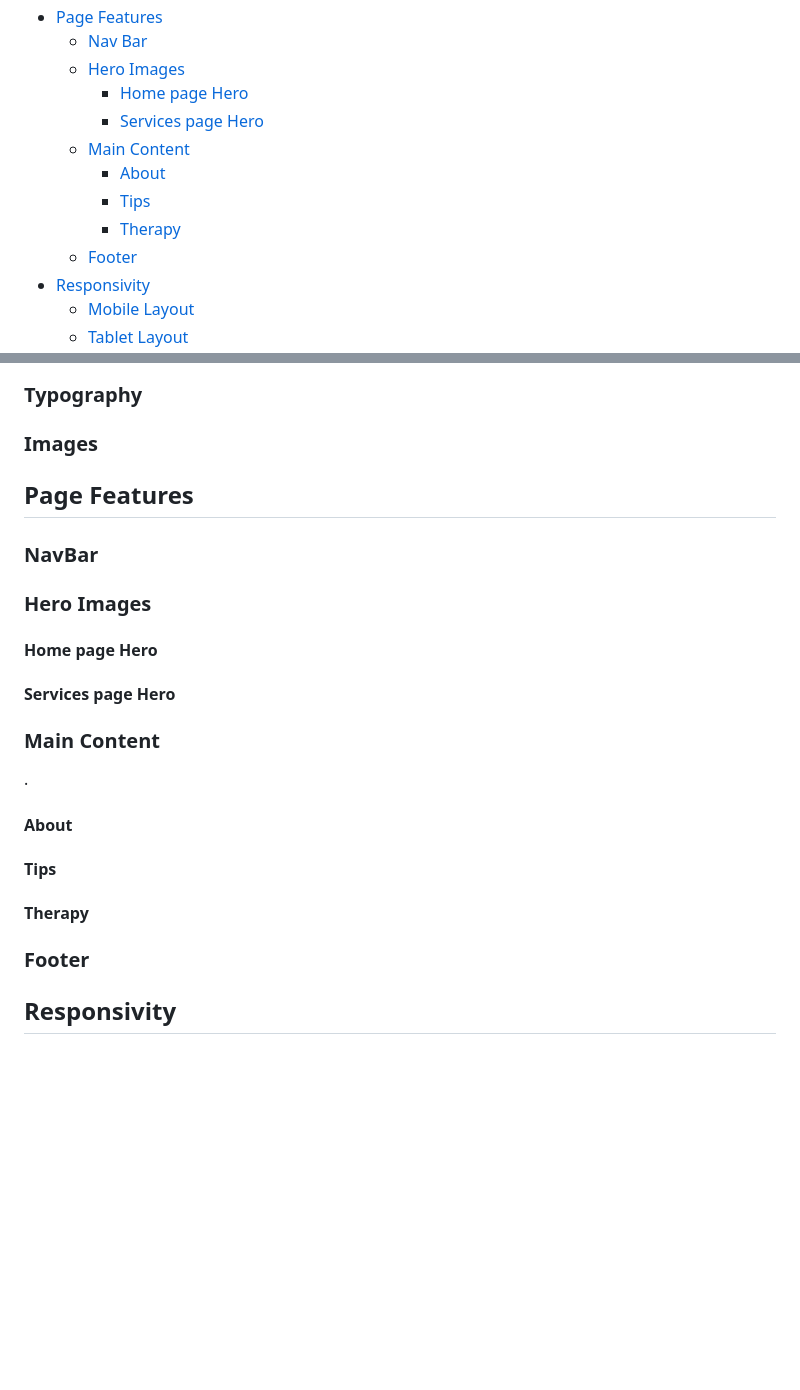
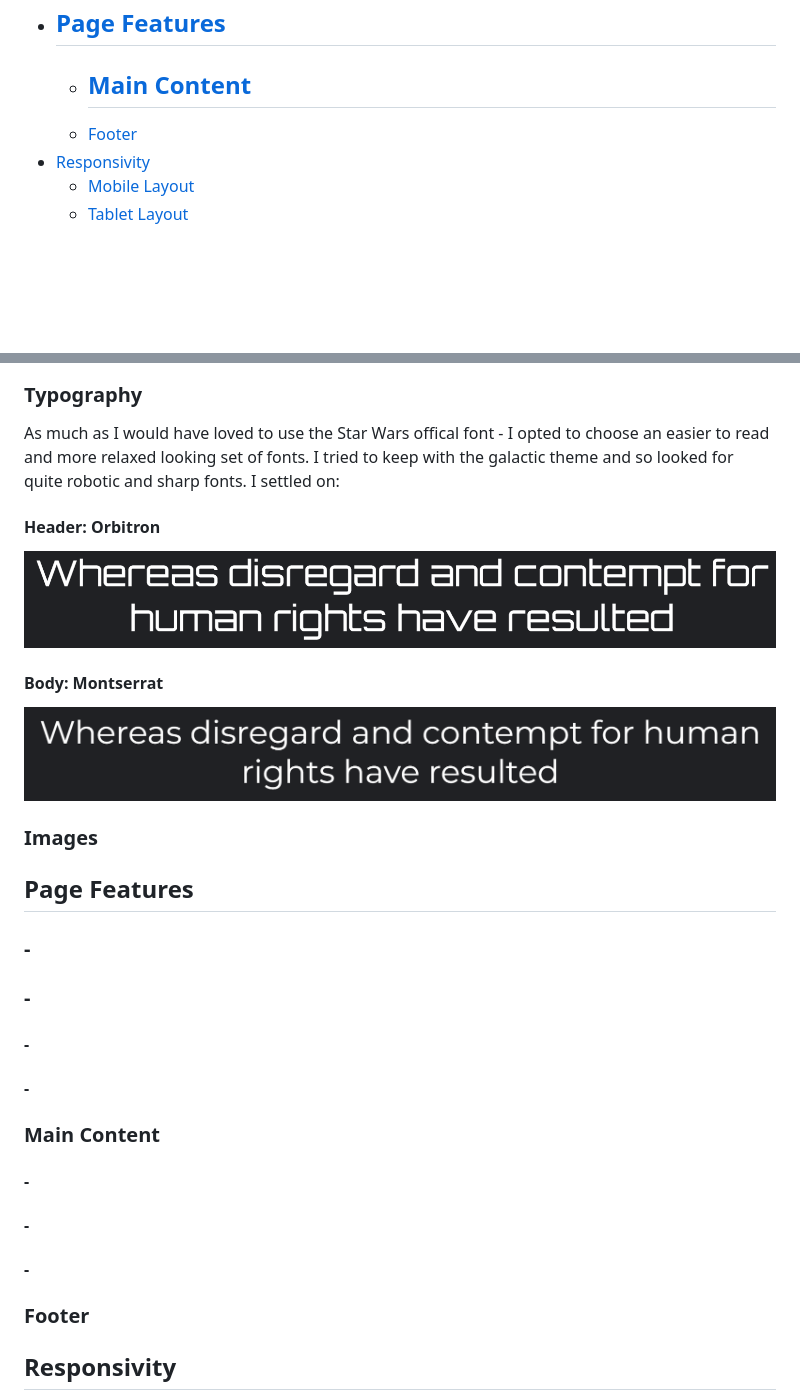
Before and after one commit to Darthspider360/The-Comlink, a Markdown page: README.md, 2 parts joined by grey strips. Drawn GitHub-style; pictures changed too: media/readme-images/font choice - montserrat.png (added); blank space fills up the shorter version.

```diff
--- a/README.md
+++ b/README.md
@@ -20,14 +20,9 @@ A long time ago in a galaxy far far away, the arma 3 community created the 501st
     - [Typography](#Typography)
     - [Imagery](#Imagery)
 - [Page Features](#page-features)
-    - [Nav Bar](#navbar)
-    - [Hero Images](#hero-images)
-        - [Home page Hero](#home-page-hero)
-        - [Services page Hero](#services-page-hero)
+    -
     - [Main Content](#main-content)
-        - [About](#about)
-        - [Tips](#tips)
-        - [Therapy](#therapy)
+        -
     - [Footer](#footer)
 - [Responsivity](#responsivity)
     - [Mobile Layout](#mobile-layout)
@@ -83,6 +78,11 @@ While planning I wasn't 100% certain how many colours I would need and so keepin
 
 ### Typography
+As much as I would have loved to use the Star Wars offical font - I opted to choose an easier to read and more relaxed looking set of fonts. I tried to keep with the galactic theme and so looked for quite robotic and sharp fonts. I settled on:
+#### Header: Orbitron
+![Orbitron text sample](media/readme-images/font%20choice%20-%20orbitron.png)
 
+#### Body: Montserrat
+![Montserrat text sample](media/readme-images/font%20choice%20-%20montserrat.png)
 
 ### Images
 
@@ -90,28 +90,28 @@ While planning I wasn't 100% certain how many colours I would need and so keepin
 
 ## Page Features
 
-### NavBar
+### -
 
 
-### Hero Images
+### -
 
 
-#### Home page Hero
+#### -
 
 
-#### Services page Hero
+#### -
 
 
 ### Main Content
-.
-
-#### About
 
 
-#### Tips
+#### -
 
 
-#### Therapy
+#### -
+
+
+#### -
 
 
 ### Footer
```
Also changed, not shown: other parts of README.md (+12 -12 lines).
